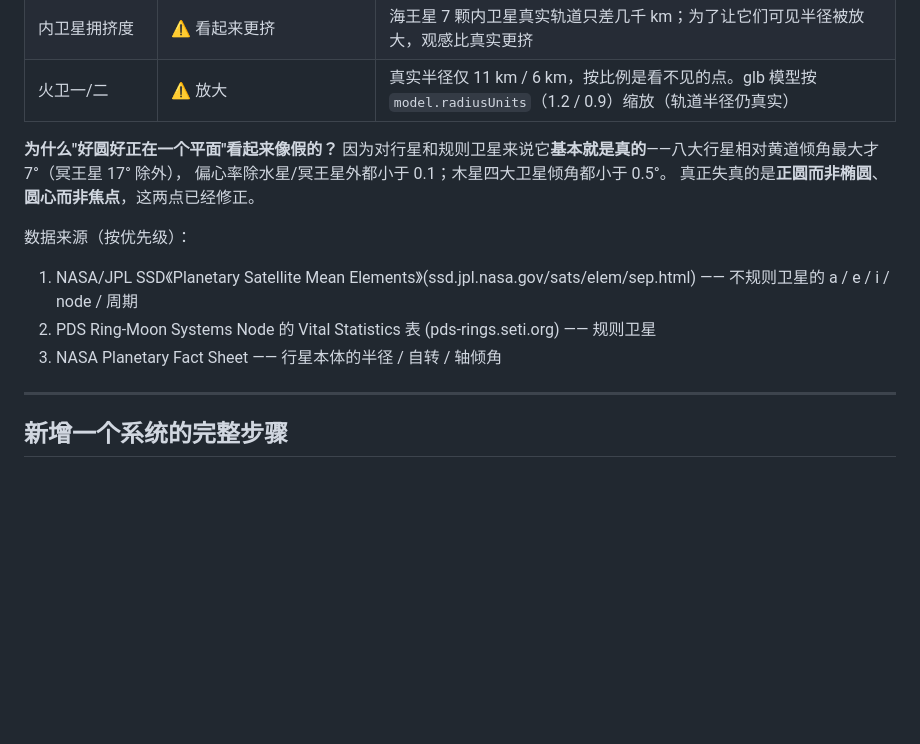
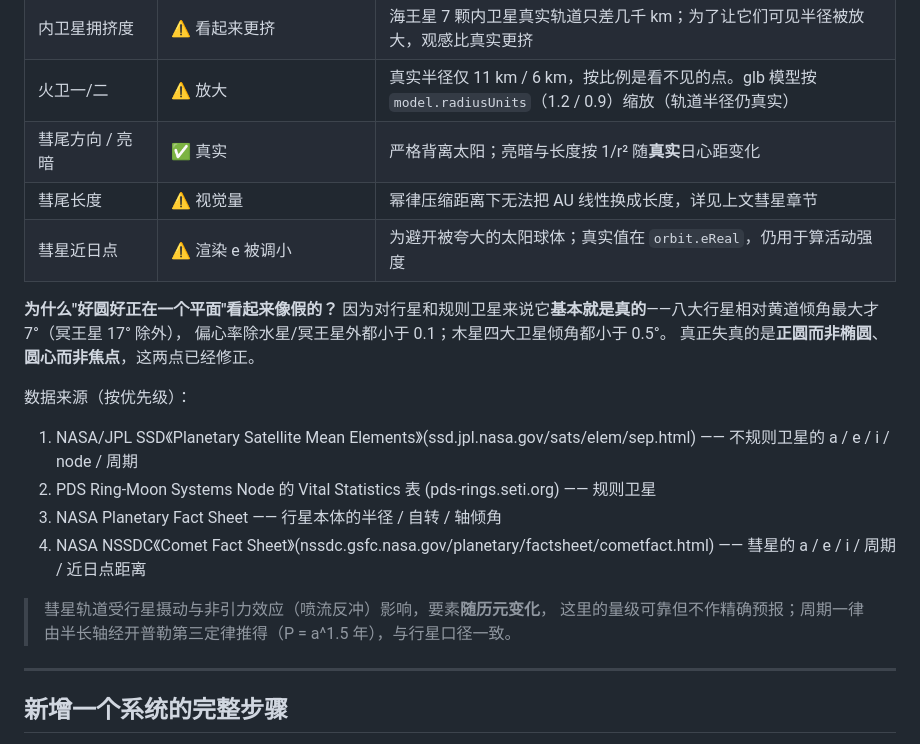
Before and after one commit to yufengwolf/astro-solar-3d, a Markdown page: docs/DEVELOPMENT.md, the part around one of its changes. Rendered like a GitHub page; blank space fills up the shorter version.

```diff
--- a/docs/DEVELOPMENT.md
+++ b/docs/DEVELOPMENT.md
@@ -184,6 +232,9 @@ views: [
 | 卫星表面 | ⚠️ 占位 | 土/天/海/冥的卫星暂无贴图，用真实反照率调制的灰阶球 |
 | 内卫星拥挤度 | ⚠️ 看起来更挤 | 海王星 7 颗内卫星真实轨道只差几千 km；为了让它们可见半径被放大，观感比真实更挤 |
 | 火卫一/二 | ⚠️ 放大 | 真实半径仅 11 km / 6 km，按比例是看不见的点。glb 模型按 `model.radiusUnits`（1.2 / 0.9）缩放（轨道半径仍真实） |
+| 彗尾方向 / 亮暗 | ✅ 真实 | 严格背离太阳；亮暗与长度按 1/r² 随**真实**日心距变化 |
+| 彗尾长度 | ⚠️ 视觉量 | 幂律压缩距离下无法把 AU 线性换成长度，详见上文彗星章节 |
+| 彗星近日点 | ⚠️ 渲染 e 被调小 | 为避开被夸大的太阳球体；真实值在 `orbit.eReal`，仍用于算活动强度 |
 
 **为什么"好圆好正在一个平面"看起来像假的？**
 因为对行星和规则卫星来说它**基本就是真的**——八大行星相对黄道倾角最大才 7°（冥王星 17° 除外），
@@ -194,6 +245,10 @@ views: [
 1. NASA/JPL SSD《Planetary Satellite Mean Elements》(ssd.jpl.nasa.gov/sats/elem/sep.html) —— 不规则卫星的 a / e / i / node / 周期
 2. PDS Ring-Moon Systems Node 的 Vital Statistics 表 (pds-rings.seti.org) —— 规则卫星
 3. NASA Planetary Fact Sheet —— 行星本体的半径 / 自转 / 轴倾角
+4. NASA NSSDC《Comet Fact Sheet》(nssdc.gsfc.nasa.gov/planetary/factsheet/cometfact.html) —— 彗星的 a / e / i / 周期 / 近日点距离
+
+> 彗星轨道受行星摄动与非引力效应（喷流反冲）影响，要素**随历元变化**，
+> 这里的量级可靠但不作精确预报；周期一律由半长轴经开普勒第三定律推得（P = a^1.5 年），与行星口径一致。
 
 ---
 
```
Also changed, not shown: other parts of docs/DEVELOPMENT.md (+48 -0 lines), readme.md (+8 -2 lines), docs/screenshots/overview.png, 8 other files.
